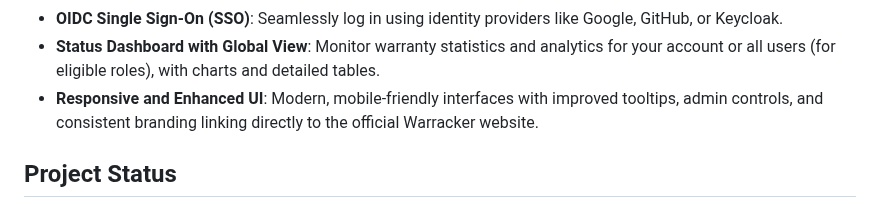
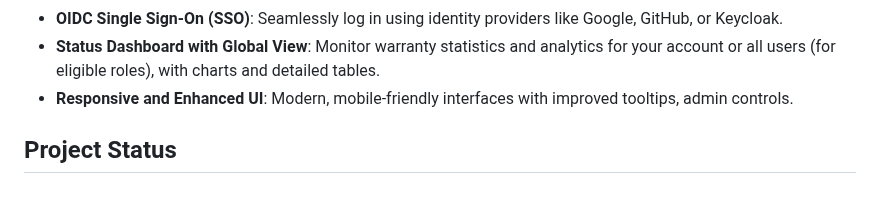
Before and after one commit to tecosaur/Warracker, a Markdown page: README.md, the part around the change. Rendered like a GitHub page.

```diff
--- a/README.md
+++ b/README.md
@@ -55,7 +55,7 @@ The easiest way to organize product warranties, monitor expiration dates, and st
 * **Password Reset**: Secure, token-based account recovery system.
 * **OIDC Single Sign-On (SSO)**: Seamlessly log in using identity providers like Google, GitHub, or Keycloak.
 * **Status Dashboard with Global View**: Monitor warranty statistics and analytics for your account or all users (for eligible roles), with charts and detailed tables.
-* **Responsive and Enhanced UI**: Modern, mobile-friendly interfaces with improved tooltips, admin controls, and consistent branding linking directly to the official Warracker website.
+* **Responsive and Enhanced UI**: Modern, mobile-friendly interfaces with improved tooltips, admin controls.
 
 
 ## Project Status
```
